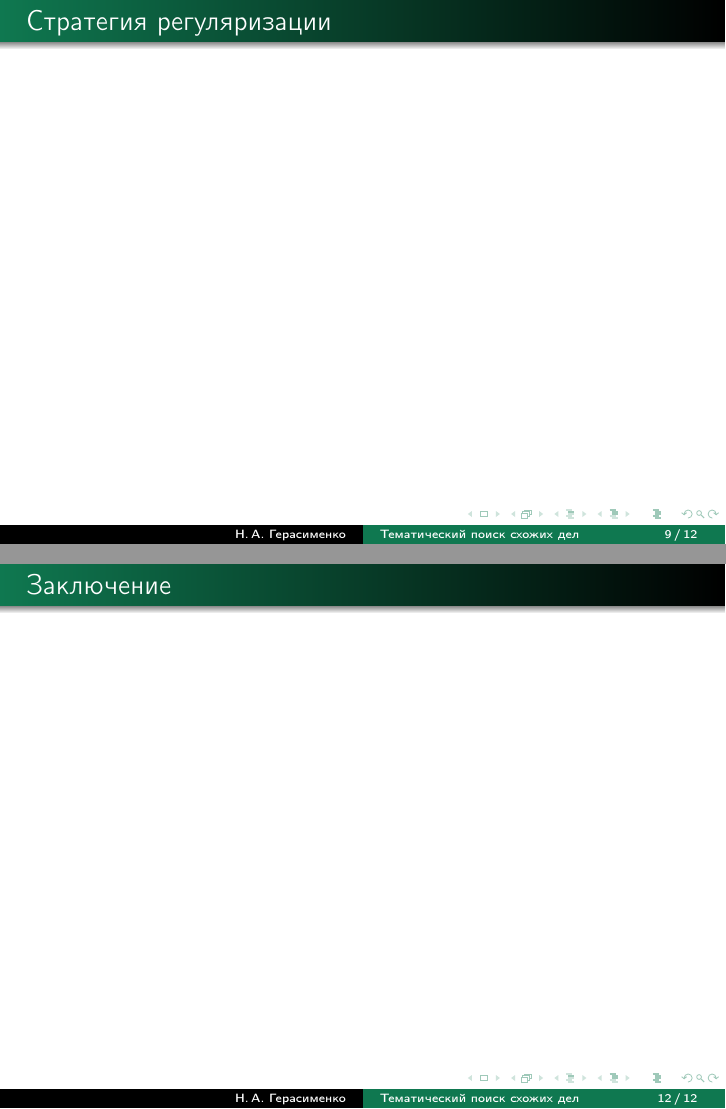
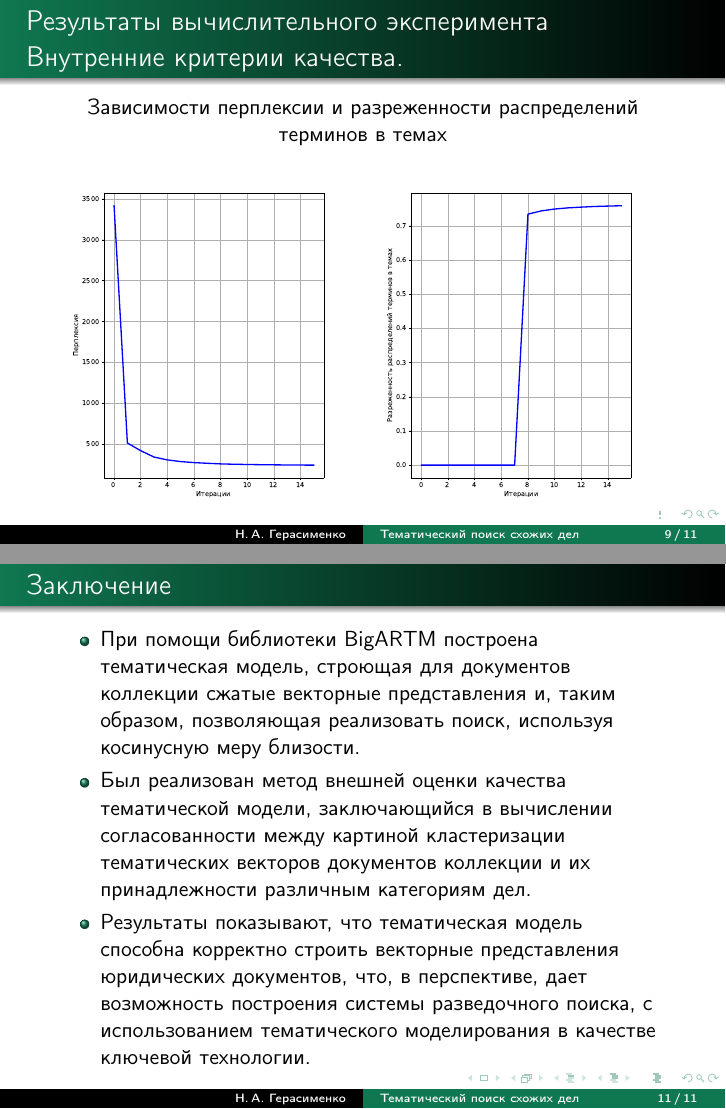
Before and after one commit to Intelligent-Systems-Phystech/2019-Project--, LaTeX slides (report/Gerasimenko2019Project50Presentation.tex): pages 9 and 12 of 12 before the commit and pages 9 and 11 of 11 after it, joined at a grey line. Compiled offline with pdfLaTeX.

Commit message:
presentation was corrected iter3

```diff
--- a/report/Gerasimenko2019Project50Presentation.tex
+++ b/report/Gerasimenko2019Project50Presentation.tex
@@ -126,9 +126,9 @@ R(\Phi)=-\tau \sum_{t \in T}\sum_{s \in T\backslash t}\sum_{w \in W} \phi_{wt}\p
 Вводит в модель требование различности тем путем минимизации ковариации между столбцами матрицы $\Phi$. Также побочным эффектом работы регуляризатора декоррелирования является разреживание матрицы $\Phi$, поэтому в случае его применения, можно не применять регуляризатор разреживания для нее.
     \end{block}
 \end{frame}
-%----------------------------------------------------------------------------------------------------------
-\begin{frame}{Стратегия регуляризации}
-\end{frame}
+%%----------------------------------------------------------------------------------------------------------
+%\begin{frame}{Стратегия регуляризации}
+%\end{frame}
 %----------------------------------------------------------------------------------------------------------
 \begin{frame}{Результаты вычислительного эксперимента \\*Внутренние критерии качества.}
 \vspace{0.01em}
@@ -173,6 +173,13 @@ TF-IDF по ссылкам на НПА & 17\% & 22\% \\
 \end{frame}
 %----------------------------------------------------------------------------------------------------------
 \begin{frame}{Заключение}
+\begin{itemize}
+\item При помощи библиотеки BigARTM построена тематическая модель, строющая для документов коллекции сжатые векторные представления и, таким образом, позволяющая реализовать поиск, используя косинусную меру близости.
+
+\item Был реализован метод внешней оценки качества тематической модели, заключающийся в вычислении согласованности между картиной кластеризации тематических векторов документов коллекции и их принадлежности различным категориям дел.
+
+\item Результаты показывают, что тематическая модель способна корректно строить векторные представления юридических документов, что, в перспективе, дает возможность построения системы разведочного поиска, с использованием тематического моделирования в качестве ключевой технологии.
+    \end{itemize}
 \end{frame}
 %----------------------------------------------------------------------------------------------------------
 \end{document}
```
Also changed, not shown: report/Gerasimenko2019Project50Presentation.pdf, 4 other files.
